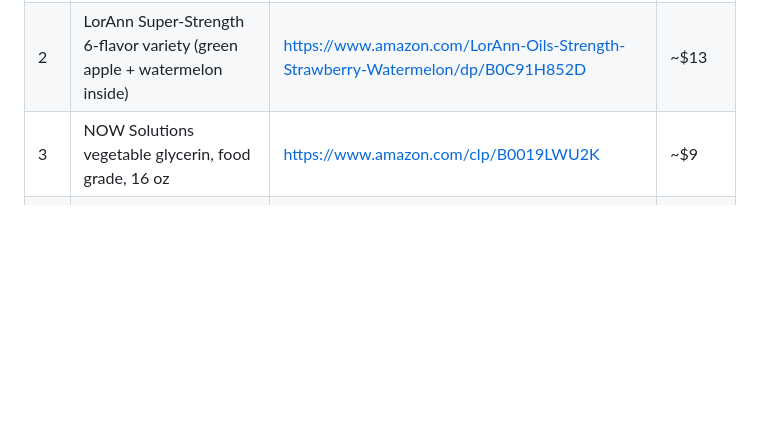
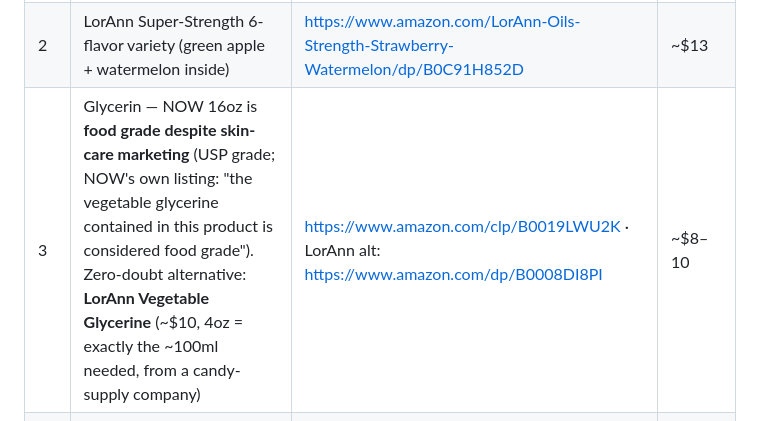
Before and after one commit to zyrxun/preworkout-brand, a Markdown page: docs/11-shopping-list.md, the part around the change. Drawn GitHub-style; blank space fills up the shorter version.

Commit message:
Glycerin: clarify NOW is food grade (USP) despite skin-care line; add LorAnn vegetable glycerine as zero-doubt alt

```diff
--- a/docs/11-shopping-list.md
+++ b/docs/11-shopping-list.md
@@ -6,7 +6,7 @@
 |---|---|---|---|
 | 1 | Malic acid powder, food grade 1 lb — **Nutricost 1LB is a good pick** (pure single ingredient, GMP + 3rd-party tested) | https://www.amazon.com/Nutricost-Malic-Acid-Powder-16oz/dp/B08L5P55GR | ~$13 |
 | 2 | LorAnn Super-Strength 6-flavor variety (green apple + watermelon inside) | https://www.amazon.com/LorAnn-Oils-Strength-Strawberry-Watermelon/dp/B0C91H852D | ~$13 |
-| 3 | NOW Solutions vegetable glycerin, food grade, 16 oz | https://www.amazon.com/clp/B0019LWU2K | ~$9 |
+| 3 | Glycerin — NOW 16oz is **food grade despite skin-care marketing** (USP grade; NOW's own listing: "the vegetable glycerine contained in this product is considered food grade"). Zero-doubt alternative: **LorAnn Vegetable Glycerine** (~$10, 4oz = exactly the ~100ml needed, from a candy-supply company) | https://www.amazon.com/clp/B0019LWU2K · LorAnn alt: https://www.amazon.com/dp/B0008DI8PI | ~$8–10 |
 | 4 | Silicone mini molds, 50-cavity (get 2) | https://www.amazon.com/Square-Terrace-Silicone-Chocolate-Molds-Cavities/dp/B0C28H9BHT | ~$10 |
 | 5 | Plastic syringes no-needle, 20-pack (1/3/5/10ml) | https://www.amazon.com/20Pack-10ml-Syringe-Without-Needle/dp/B08QFGYYPH | ~$8 |
 | 6 | Candy/deep-fry thermometer with pot clip | https://www.amazon.com/Stainless-Steel-Candy-Thermometer-Handle/dp/B0FNC43K18 | ~$9 |
```
